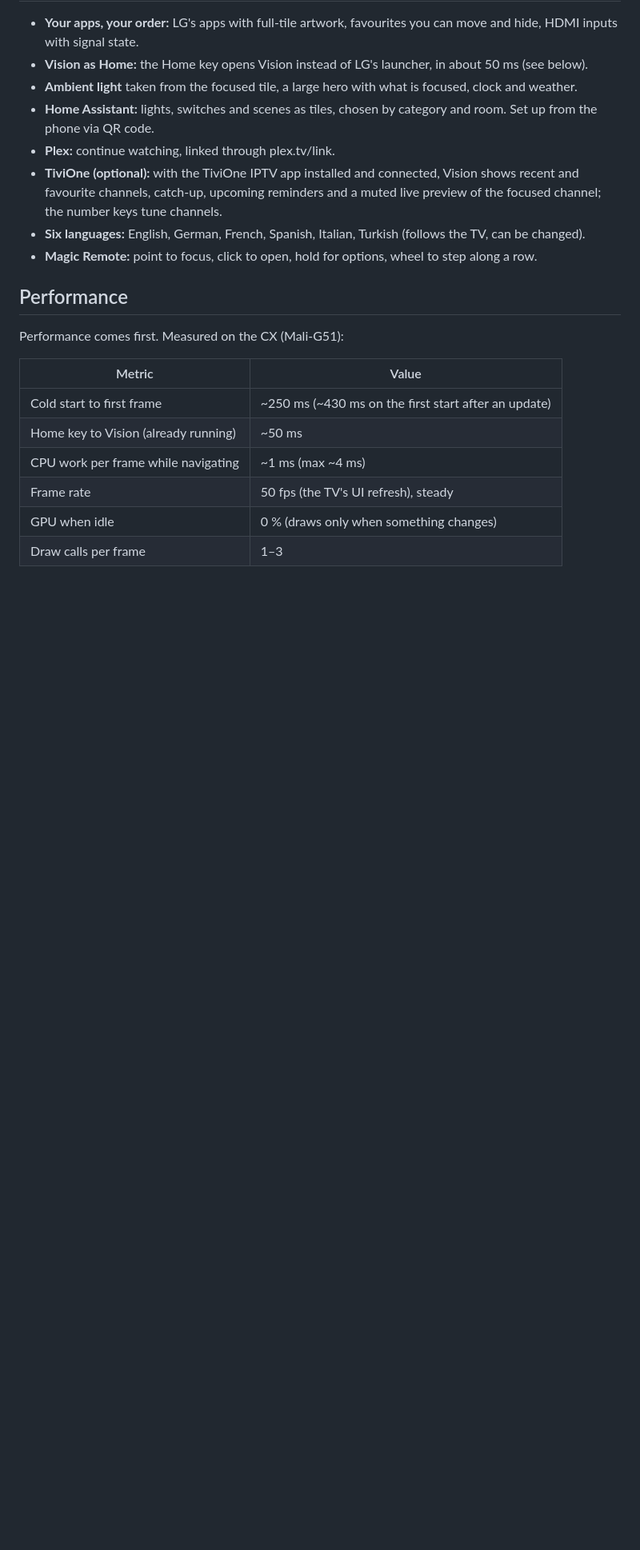
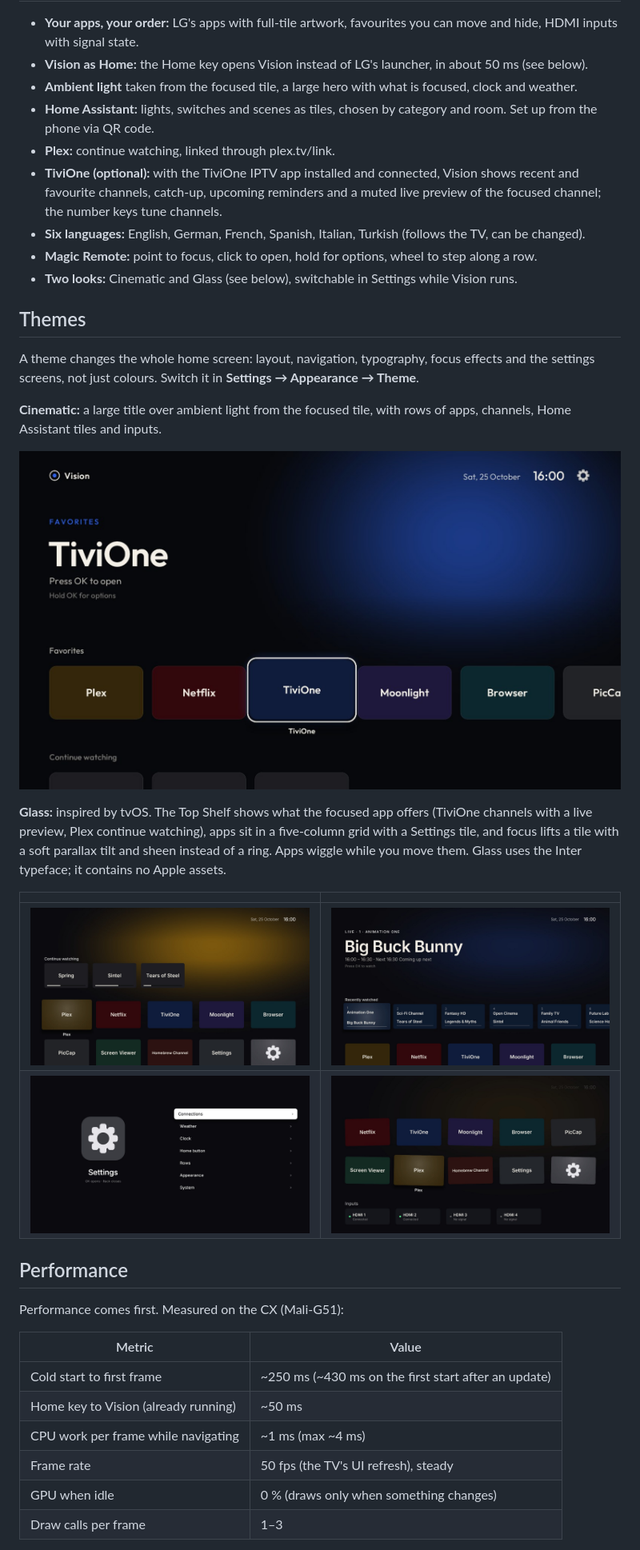
Before and after one commit to fatgue/lg-vision-launcher, a Markdown page: README.md, the part around one of its changes. Shown at 80% size. Rendered like a GitHub page; pictures changed too: docs/screenshots/cinematic-home.jpg (added), docs/screenshots/glass-home.jpg (added), docs/screenshots/glass-move.jpg (added); blank space fills up the shorter version.

Commit message:
README: themes (Cinematic, Glass) with screenshots

```diff
--- a/README.md
+++ b/README.md
@@ -21,6 +21,27 @@ Rust + SDL2 + a custom OpenGL ES 2 renderer, around 3 MB, no web view.
 - **TiviOne (optional):** with the TiviOne IPTV app installed and connected, Vision shows recent and favourite channels, catch-up, upcoming reminders and a muted live preview of the focused channel; the number keys tune channels.
 - **Six languages:** English, German, French, Spanish, Italian, Turkish (follows the TV, can be changed).
 - **Magic Remote:** point to focus, click to open, hold for options, wheel to step along a row.
+- **Two looks:** Cinematic and Glass (see below), switchable in Settings while Vision runs.
+
+## Themes
+
+A theme changes the whole home screen: layout, navigation, typography, focus effects and the
+settings screens, not just colours. Switch it in **Settings → Appearance → Theme**.
+
+**Cinematic:** a large title over ambient light from the focused tile, with rows of apps, channels,
+Home Assistant tiles and inputs.
+
+![Cinematic](docs/screenshots/cinematic-home.jpg)
+
+**Glass:** inspired by tvOS. The Top Shelf shows what the focused app offers (TiviOne channels with a
+live preview, Plex continue watching), apps sit in a five-column grid with a Settings tile, and
+focus lifts a tile with a soft parallax tilt and sheen instead of a ring. Apps wiggle while you move
+them. Glass uses the Inter typeface; it contains no Apple assets.
+
+| | |
+|---|---|
+| ![Glass home](docs/screenshots/glass-home.jpg) | ![Glass Top Shelf](docs/screenshots/glass-shelf.jpg) |
+| ![Glass settings](docs/screenshots/glass-settings.jpg) | ![Moving apps in Glass](docs/screenshots/glass-move.jpg) |
 
 ## Performance
 
```
Also changed, not shown: other parts of README.md (+4 -2 lines).
